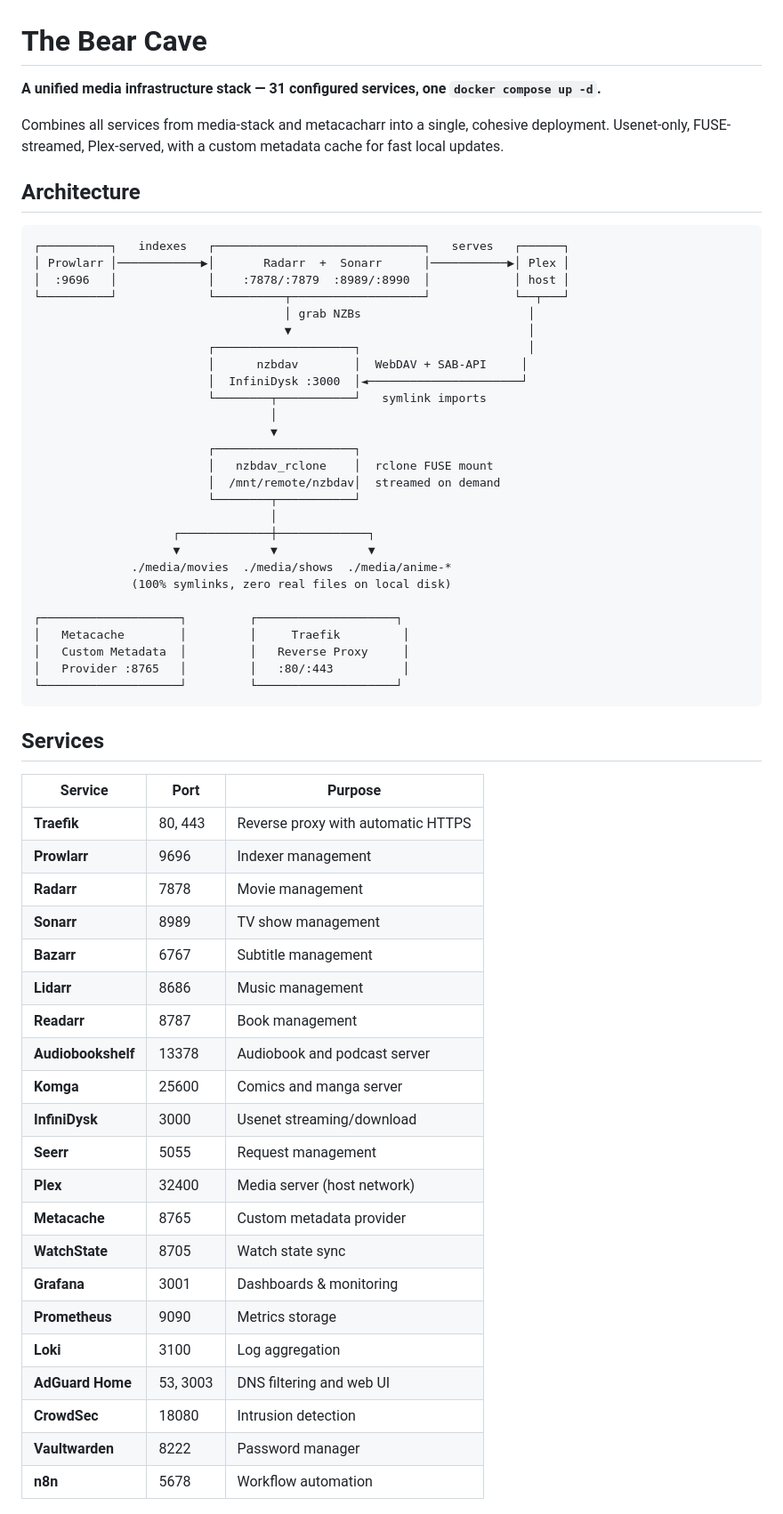
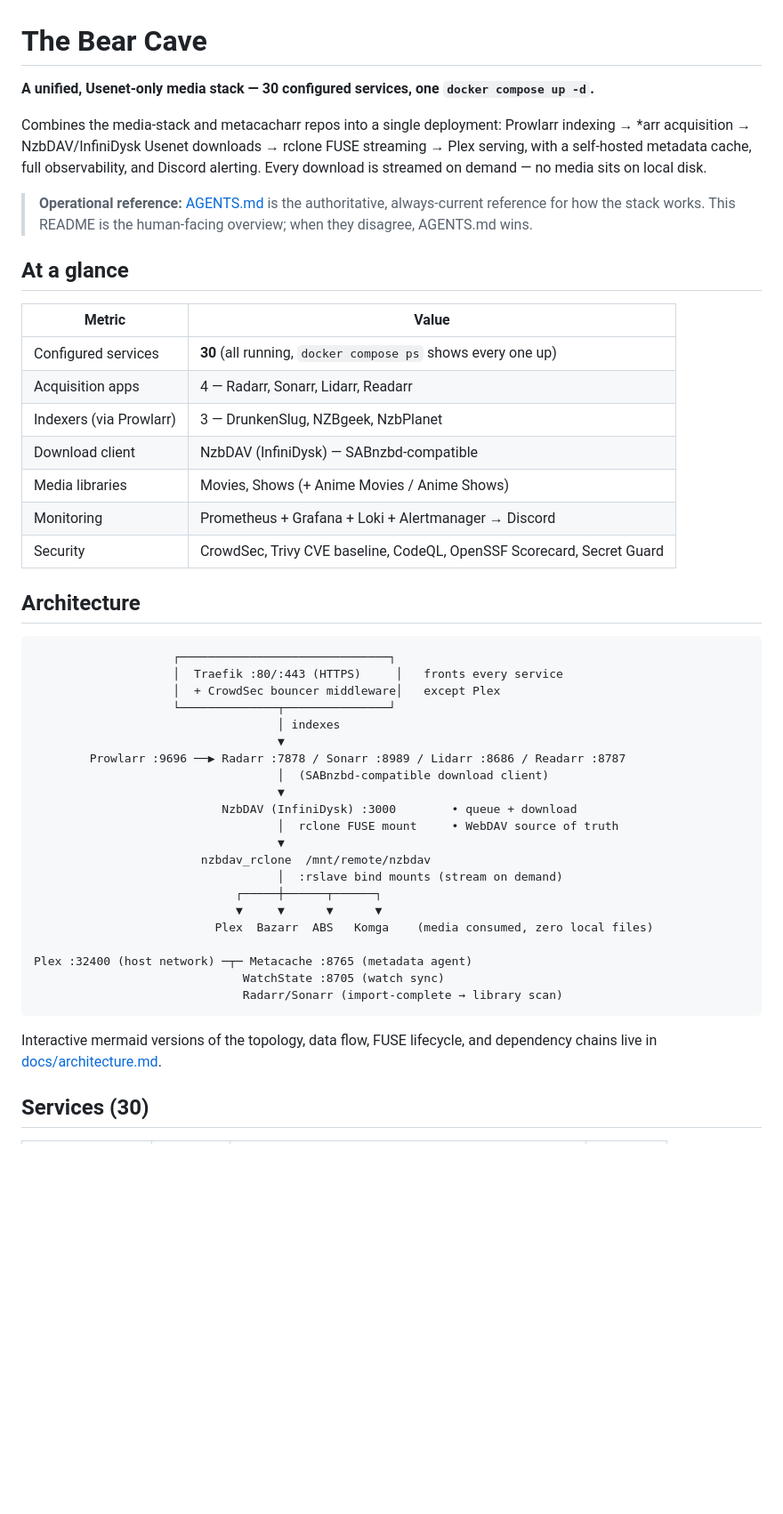
Before and after one commit to WhispersOfJ/thebearcave, a Markdown page: README.md, the part around one of its changes. Shown at 89% size. Rendered like a GitHub page; blank space fills up the shorter version.

````diff
--- a/README.md
+++ b/README.md
@@ -1,64 +1,56 @@
 # The Bear Cave
 
-**A unified media infrastructure stack — 31 configured services, one `docker compose up -d`.**
+**A unified, Usenet-only media stack — 30 configured services, one `docker compose up -d`.**
 
-Combines all services from media-stack and metacacharr into a single, cohesive deployment. Usenet-only, FUSE-streamed, Plex-served, with a custom metadata cache for fast local updates.
+Combines the media-stack and metacacharr repos into a single deployment: Prowlarr
+indexing → *arr acquisition → NzbDAV/InfiniDysk Usenet downloads → rclone FUSE streaming →
+Plex serving, with a self-hosted metadata cache, full observability, and Discord alerting.
+Every download is streamed on demand — no media sits on local disk.
+
+> **Operational reference:** [AGENTS.md](AGENTS.md) is the authoritative, always-current
+> reference for how the stack works. This README is the human-facing overview; when they
+> disagree, AGENTS.md wins.
+
+## At a glance
+
+| Metric | Value |
+|--------|-------|
+| Configured services | **30** (all running, `docker compose ps` shows every one up) |
+| Acquisition apps | 4 — Radarr, Sonarr, Lidarr, Readarr |
+| Indexers (via Prowlarr) | 3 — DrunkenSlug, NZBgeek, NzbPlanet |
+| Download client | NzbDAV (InfiniDysk) — SABnzbd-compatible |
+| Media libraries | Movies, Shows (+ Anime Movies / Anime Shows) |
+| Monitoring | Prometheus + Grafana + Loki + Alertmanager → Discord |
+| Security | CrowdSec, Trivy CVE baseline, CodeQL, OpenSSF Scorecard, Secret Guard |
 
 ## Architecture
 
 ```
-┌──────────┐   indexes   ┌──────────────────────────────┐   serves   ┌──────┐
-│ Prowlarr │────────────▶│       Radarr  +  Sonarr      │───────────▶│ Plex │
-│  :9696   │             │    :7878/:7879  :8989/:8990  │            │ host │
-└──────────┘             └──────────┬───────────────────┘            └──┬───┘
-                                    │ grab NZBs                        │
-                                    ▼                                  │
-                         ┌────────────────────┐                        │
-                         │      nzbdav        │  WebDAV + SAB-API     │
-                         │  InfiniDysk :3000  │◄──────────────────────┘
-                         └────────┬───────────┘   symlink imports
-                                  │
-                                  ▼
-                         ┌────────────────────┐
-                         │   nzbdav_rclone    │  rclone FUSE mount
-                         │  /mnt/remote/nzbdav│  streamed on demand
-                         └────────┬───────────┘
-                                  │
-                    ┌─────────────┼─────────────┐
-                    ▼             ▼             ▼
-              ./media/movies  ./media/shows  ./media/anime-*
-              (100% symlinks, zero real files on local disk)
+                    ┌──────────────────────────────┐
+                    │  Traefik :80/:443 (HTTPS)     │   fronts every service
+                    │  + CrowdSec bouncer middleware│   except Plex
+                    └──────────────┬───────────────┘
+                                   │ indexes
+                                   ▼
+        Prowlarr :9696 ──▶ Radarr :7878 / Sonarr :8989 / Lidarr :8686 / Readarr :8787
+                                   │  (SABnzbd-compatible download client)
+                                   ▼
+                           NzbDAV (InfiniDysk) :3000        • queue + download
+                                   │  rclone FUSE mount     • WebDAV source of truth
+                                   ▼
+                        nzbdav_rclone  /mnt/remote/nzbdav
+                                   │  :rslave bind mounts (stream on demand)
+                             ┌─────┼──────┬──────┐
+                             ▼     ▼      ▼      ▼
+                          Plex  Bazarr  ABS   Komga    (media consumed, zero local files)
 
-┌────────────────────┐         ┌────────────────────┐
-│   Metacache        │         │     Traefik         │
-│   Custom Metadata  │         │   Reverse Proxy     │
-│   Provider :8765   │         │   :80/:443          │
-└────────────────────┘         └────────────────────┘
+Plex :32400 (host network) ─┬─ Metacache :8765 (metadata agent)
+                              WatchState :8705 (watch sync)
+                              Radarr/Sonarr (import-complete → library scan)
 ```
 
-## Services
+Interactive mermaid versions of the topology, data flow, FUSE lifecycle, and dependency
+chains live in [docs/architecture.md](docs/architecture.md).
 
-| Service | Port | Purpose |
-|---------|------|---------|
-| **Traefik** | 80, 443 | Reverse proxy with automatic HTTPS |
-| **Prowlarr** | 9696 | Indexer management |
-| **Radarr** | 7878 | Movie management |
-| **Sonarr** | 8989 | TV show management |
-| **Bazarr** | 6767 | Subtitle management |
-| **Lidarr** | 8686 | Music management |
-| **Readarr** | 8787 | Book management |
-| **Audiobookshelf** | 13378 | Audiobook and podcast server |
-| **Komga** | 25600 | Comics and manga server |
-| **InfiniDysk** | 3000 | Usenet streaming/download |
-| **Seerr** | 5055 | Request management |
-| **Plex** | 32400 | Media server (host network) |
-| **Metacache** | 8765 | Custom metadata provider |
-| **WatchState** | 8705 | Watch state sync |
-| **Grafana** | 3001 | Dashboards & monitoring |
-| **Prometheus** | 9090 | Metrics storage |
-| **Loki** | 3100 | Log aggregation |
-| **AdGuard Home** | 53, 3003 | DNS filtering and web UI |
-| **CrowdSec** | 18080 | Intrusion detection |
-| **Vaultwarden** | 8222 | Password manager |
-| **n8n** | 5678 | Workflow automation |
+## Services (30)
 
````
Also changed, not shown: other parts of README.md (+127 -64 lines).
